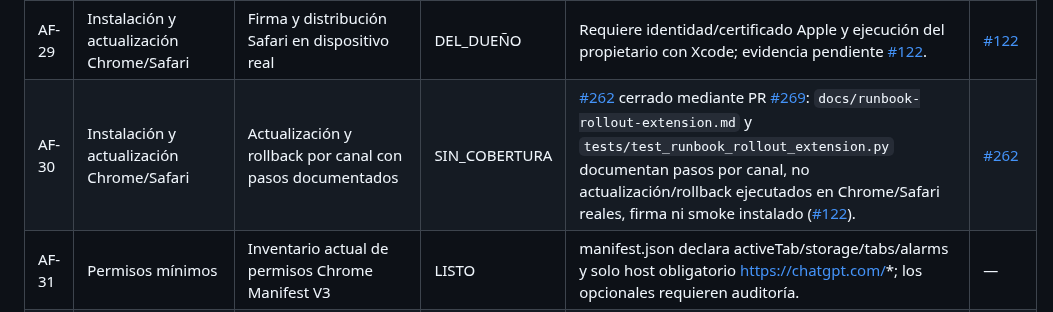
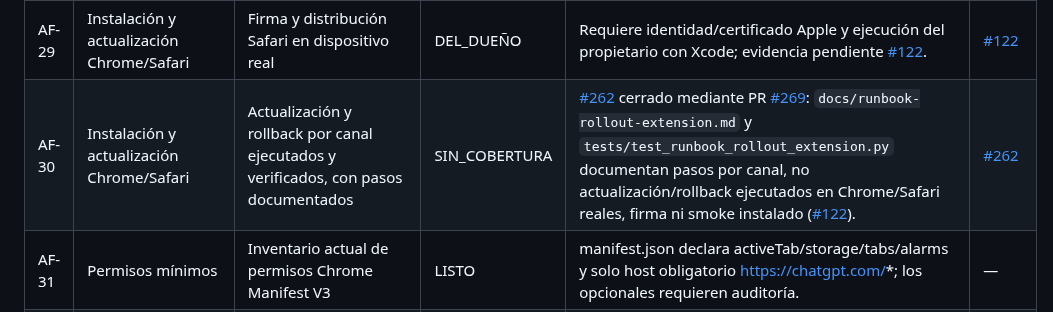
Before and after one commit to pl0n3r/AutoFactory, a Markdown page: docs/lista-salida-produccion.md, the part around the change. GitHub-like rendering.

Commit message:
docs(salida): precisar comprobación real pendiente en AF-30 (#306)

```diff
--- a/docs/lista-salida-produccion.md
+++ b/docs/lista-salida-produccion.md
@@ -37,7 +37,7 @@
 | AF-27 | Smoke de producción | Instalación y carga reales Chrome/Safari con tag y SHA | DEL_DUEÑO | D-060 exige evidencia de dispositivos reales, obtenida con autorización del dueño; Safari/Xcode pendiente en [#122](https://github.com/pl0n3r/AutoFactory/issues/122), sin permiso para certificarla por CI. | [#122](https://github.com/pl0n3r/AutoFactory/issues/122) |
 | AF-28 | Instalación y actualización Chrome/Safari | Versión y artefacto publicados de la extensión | LISTO | Release GitHub v1.7.38 publicado; manifest.json y package.json declaran 1.7.38. No acredita instalación ni smoke real. | — |
 | AF-29 | Instalación y actualización Chrome/Safari | Firma y distribución Safari en dispositivo real | DEL_DUEÑO | Requiere identidad/certificado Apple y ejecución del propietario con Xcode; evidencia pendiente [#122](https://github.com/pl0n3r/AutoFactory/issues/122). | [#122](https://github.com/pl0n3r/AutoFactory/issues/122) |
-| AF-30 | Instalación y actualización Chrome/Safari | Actualización y rollback por canal con pasos documentados | SIN_COBERTURA | [#262](https://github.com/pl0n3r/AutoFactory/issues/262) cerrado mediante PR [#269](https://github.com/pl0n3r/AutoFactory/pull/269): `docs/runbook-rollout-extension.md` y `tests/test_runbook_rollout_extension.py` documentan pasos por canal, no actualización/rollback ejecutados en Chrome/Safari reales, firma ni smoke instalado ([#122](https://github.com/pl0n3r/AutoFactory/issues/122)). | [#262](https://github.com/pl0n3r/AutoFactory/issues/262) |
+| AF-30 | Instalación y actualización Chrome/Safari | Actualización y rollback por canal ejecutados y verificados, con pasos documentados | SIN_COBERTURA | [#262](https://github.com/pl0n3r/AutoFactory/issues/262) cerrado mediante PR [#269](https://github.com/pl0n3r/AutoFactory/pull/269): `docs/runbook-rollout-extension.md` y `tests/test_runbook_rollout_extension.py` documentan pasos por canal, no actualización/rollback ejecutados en Chrome/Safari reales, firma ni smoke instalado ([#122](https://github.com/pl0n3r/AutoFactory/issues/122)). | [#262](https://github.com/pl0n3r/AutoFactory/issues/262) |
 | AF-31 | Permisos mínimos | Inventario actual de permisos Chrome Manifest V3 | LISTO | manifest.json declara activeTab/storage/tabs/alarms y solo host obligatorio https://chatgpt.com/*; los opcionales requieren auditoría. | — |
 | AF-32 | Permisos mínimos | Auditoría comparada Chrome/Safari y justificación de optional hosts | SIN_COBERTURA | [#265](https://github.com/pl0n3r/AutoFactory/issues/265) cerrado mediante PR [#275](https://github.com/pl0n3r/AutoFactory/pull/275): `docs/permisos-extension-auditoria.md` y `tests/test_permisos_extension_auditoria.py` acreditan comparación estática; sigue pendiente minimizar o autorizar explícitamente la superficie opcional amplia `http://*/*` antes del release. | [#265](https://github.com/pl0n3r/AutoFactory/issues/265) |
 | AF-33 | Kill switch | Freno global de despacho de Factory | LISTO | Factory#767 CLOSED con único marker v1 RUNNING, verificado 27-oct-2026; solo gobierna agentes, no mata procesos existentes. | — |
```
